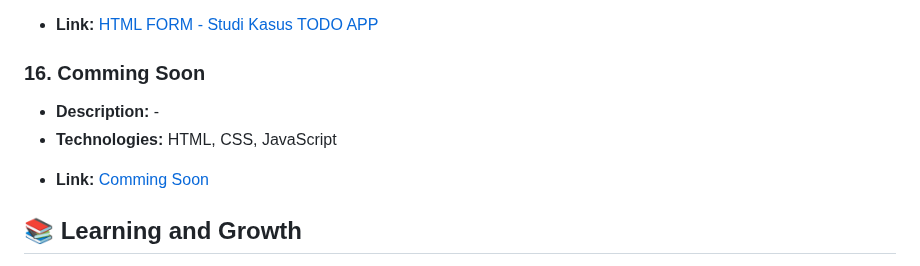
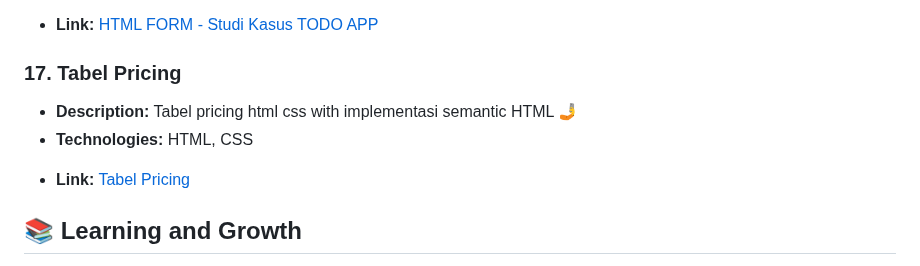
Before and after one commit to Aditypraa/Mini-Project, a Markdown page: README.md, the part around the change. Drawn GitHub-style.

Commit message:
17 : Tabel Pricing

```diff
--- a/README.md
+++ b/README.md
@@ -180,16 +180,16 @@ Welcome to my JavaScript Projects repository! This branch contains a curated lis
   - Responsive design -->
 - **Link:** [HTML FORM - Studi Kasus TODO APP](https://github.com/Aditypraa/Javascript-Project/tree/vanilla/HtmlForm-TodoApp)
 
-### 16. **Comming Soon**
+### 17. **Tabel Pricing**
 
-- **Description:** -
-- **Technologies:** HTML, CSS, JavaScript
+- **Description:** Tabel pricing html css with implementasi semantic HTML 🤳
+- **Technologies:** HTML, CSS
 <!-- - **Features:**
   - Add new tasks
   - Mark tasks as completed
   - Edit and delete tasks
   - Responsive design -->
-- **Link:** [Comming Soon](-)
+- **Link:** [Tabel Pricing](https://github.com/Aditypraa/Javascript-Project/tree/vanilla/tabel-pricing)
 
 ## 📚 Learning and Growth
 
```
